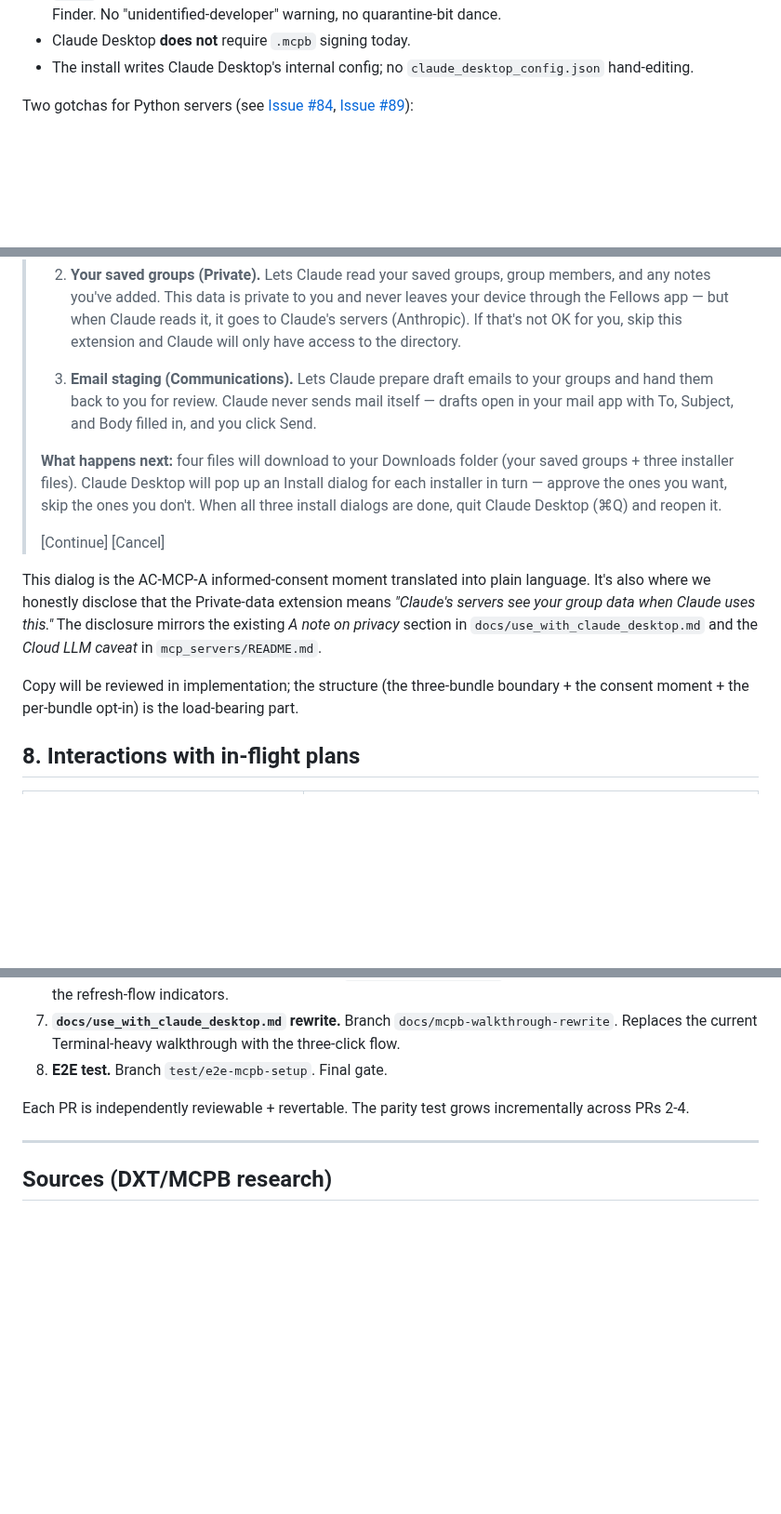
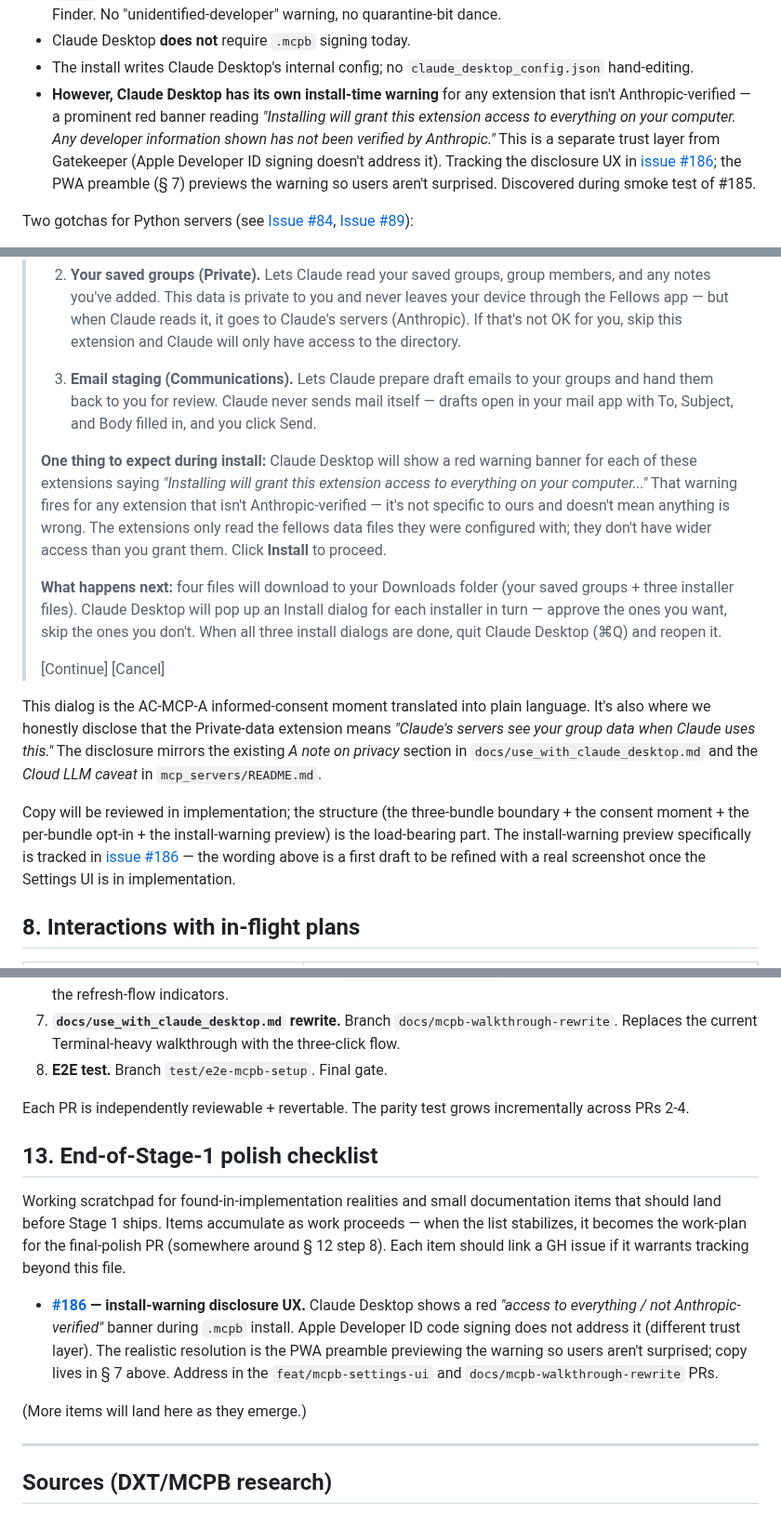
Before and after one commit to richbodo/fellows_local_db, a Markdown page: plans/easy_mcp_install.md, 3 parts joined by grey strips. Shown at 93% size. GitHub-like rendering; blank space fills up the shorter version.

Commit message:
plan(easy-mcp-install): correct install-warning gotcha, add polish checklist
Found in #185's smoke test: Claude Desktop's .mcpb install dialog
shows a red 'access to everything / not Anthropic-verified' banner
for any self-distributed extension. Plan § 3 previously overpromised
'no scary warning' — that's true for macOS Gatekeeper but misleading
because Claude Desktop has its own trust layer. Apple Developer ID
signing does not address it.

Changes:
- § 3 — qualify the 'no Gatekeeper warning' claim with the
  Claude-Desktop-own warning that exists; link to issue #186 for
  disclosure tracking.
- § 7 — add a 'one thing to expect during install' paragraph to the
  preamble draft copy that previews the red banner so users aren't
  surprised, plus a closing note that the install-warning preview
  is the load-bearing-but-needs-refinement part (issue #186).
- New § 13 — End-of-Stage-1 polish checklist. Working scratchpad
  for found-in-implementation items that should land before Stage 1
  ships. Seeded with the #186 item. Future items accumulate here as
  they emerge; becomes the work plan for the final-polish PR.
- mcpb/node/README.md — fix lingering reference to the old
  docs/acdecisionslog.md (renamed to ac_decisions_log.md in #184;
  this README was written on a branch that pre-dated the rename).

Co-Authored-By: Claude Opus 4.7 (1M context) <noreply@anthropic.com>

```diff
--- a/plans/easy_mcp_install.md
+++ b/plans/easy_mcp_install.md
@@ -65,6 +65,15 @@ Desktop. Material facts:
 - Claude Desktop **does not** require `.mcpb` signing today.
 - The install writes Claude Desktop's internal config; no
   `claude_desktop_config.json` hand-editing.
+- **However, Claude Desktop has its own install-time warning** for
+  any extension that isn't Anthropic-verified — a prominent red
+  banner reading *"Installing will grant this extension access to
+  everything on your computer. Any developer information shown has
+  not been verified by Anthropic."* This is a separate trust layer
+  from Gatekeeper (Apple Developer ID signing doesn't address it).
+  Tracking the disclosure UX in [issue #186](https://github.com/richbodo/fellows_local_db/issues/186);
+  the PWA preamble (§ 7) previews the warning so users aren't
+  surprised. Discovered during smoke test of #185.
 
 Two gotchas for Python servers (see
 [Issue #84](https://github.com/modelcontextprotocol/mcpb/issues/84),
@@ -322,6 +331,15 @@ dialogs become a sequence they already understand.
 >    Claude never sends mail itself — drafts open in your mail app
 >    with To, Subject, and Body filled in, and you click Send.
 >
+> **One thing to expect during install:** Claude Desktop will show a
+> red warning banner for each of these extensions saying *"Installing
+> will grant this extension access to everything on your computer..."*
+> That warning fires for any extension that isn't Anthropic-verified —
+> it's not specific to ours and doesn't mean anything is wrong. The
+> extensions only read the fellows data files they were configured
+> with; they don't have wider access than you grant them. Click
+> **Install** to proceed.
+>
 > **What happens next:** four files will download to your
 > Downloads folder (your saved groups + three installer files).
 > Claude Desktop will pop up an Install dialog for each installer
@@ -340,7 +358,11 @@ and the *Cloud LLM caveat* in `mcp_servers/README.md`.
 
 Copy will be reviewed in implementation; the structure (the
 three-bundle boundary + the consent moment + the per-bundle
-opt-in) is the load-bearing part.
+opt-in + the install-warning preview) is the load-bearing part.
+The install-warning preview specifically is tracked in
+[issue #186](https://github.com/richbodo/fellows_local_db/issues/186) —
+the wording above is a first draft to be refined with a real
+screenshot once the Settings UI is in implementation.
 
 ## 8. Interactions with in-flight plans
 
@@ -473,6 +495,19 @@ level):
 Each PR is independently reviewable + revertable. The parity test
 grows incrementally across PRs 2-4.
 
+## 13. End-of-Stage-1 polish checklist
+
+Working scratchpad for found-in-implementation realities and small
+documentation items that should land before Stage 1 ships. Items
+accumulate as work proceeds — when the list stabilizes, it becomes
+the work-plan for the final-polish PR (somewhere around § 12 step
+8). Each item should link a GH issue if it warrants tracking
+beyond this file.
+
+- **[#186](https://github.com/richbodo/fellows_local_db/issues/186) — install-warning disclosure UX.** Claude Desktop shows a red *"access to everything / not Anthropic-verified"* banner during `.mcpb` install. Apple Developer ID code signing does not address it (different trust layer). The realistic resolution is the PWA preamble previewing the warning so users aren't surprised; copy lives in § 7 above. Address in the `feat/mcpb-settings-ui` and `docs/mcpb-walkthrough-rewrite` PRs.
+
+(More items will land here as they emerge.)
+
 ---
 
 ## Sources (DXT/MCPB research)
```
Also changed, not shown: mcpb/node/README.md (+1 -1 lines).
